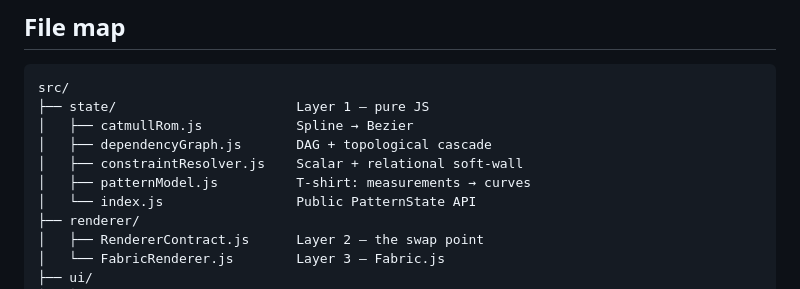
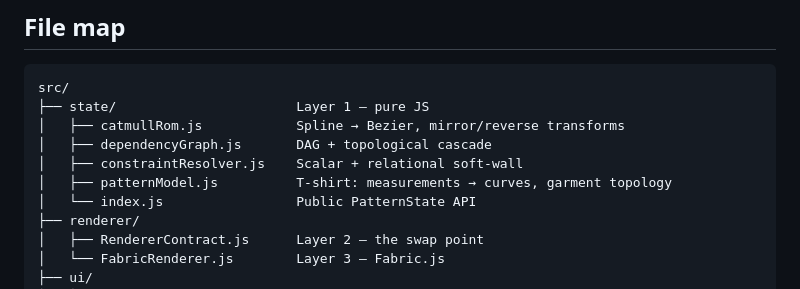
Before and after one commit to Areeb5146/fashion-sandbox-demo, a Markdown page: README.md, the part around the change. Rendered like a GitHub page.

Commit message:
Update README.md to clarify functionality of catmullRom.js and patternModel.js

````diff
--- a/README.md
+++ b/README.md
@@ -70,10 +70,10 @@ npm run build
 ```
 src/
 ├── state/                       Layer 1 — pure JS
-│   ├── catmullRom.js            Spline → Bezier
+│   ├── catmullRom.js            Spline → Bezier, mirror/reverse transforms
 │   ├── dependencyGraph.js       DAG + topological cascade
 │   ├── constraintResolver.js    Scalar + relational soft-wall
-│   ├── patternModel.js          T-shirt: measurements → curves
+│   ├── patternModel.js          T-shirt: measurements → curves, garment topology
 │   └── index.js                 Public PatternState API
 ├── renderer/
 │   ├── RendererContract.js      Layer 2 — the swap point
````
